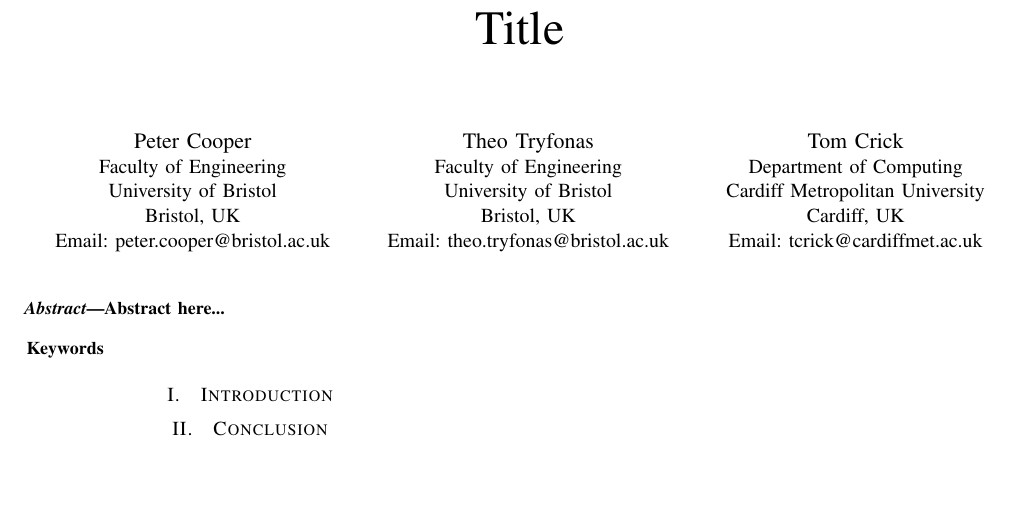
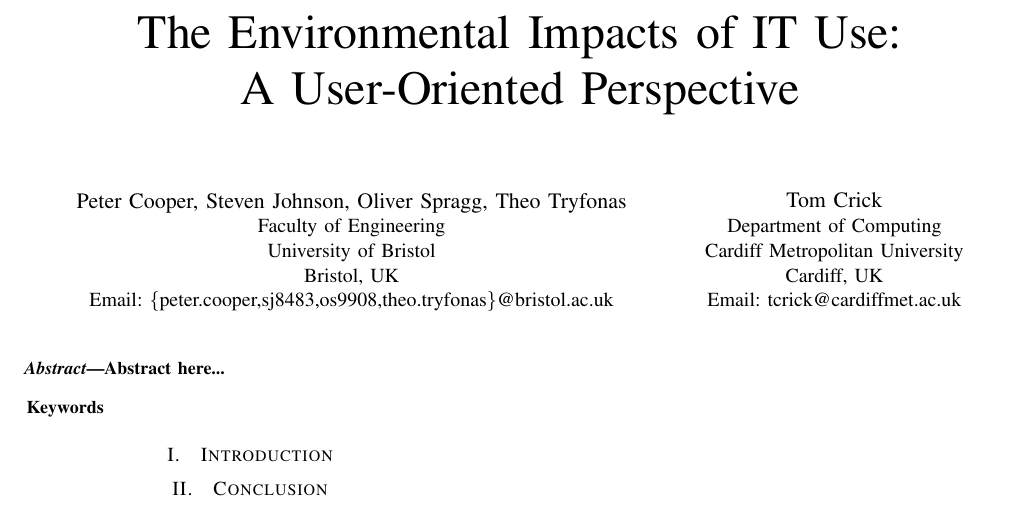
Before and after one commit to tomcrick/ICT4S2015, a LaTeX paper (ict4s2015.tex): part of the page, cut at the place of the change, the shorter picture padded with empty space. Compiled offline with pdfLaTeX.

Commit message:
Formatting

```diff
--- a/ict4s2015.tex
+++ b/ict4s2015.tex
@@ -15,23 +15,18 @@
 %
 % paper title
 % can use linebreaks \\ within to get better formatting as desired
-\title{Title}
+\title{The Environmental Impacts of IT Use:\\A User-Oriented Perspective}
 
 
 % author names and affiliations
 % use a multiple column layout for up to three different
 % affiliations
-\author{\IEEEauthorblockN{Peter Cooper}
+\author{\IEEEauthorblockN{Peter Cooper, Steven Johnson, Oliver Spragg,
+    Theo Tryfonas}
 \IEEEauthorblockA{Faculty of Engineering\\
 University of Bristol\\
 Bristol, UK\\
-Email: peter.cooper@bristol.ac.uk}
-\and
-\IEEEauthorblockN{Theo Tryfonas}
-\IEEEauthorblockA{Faculty of Engineering\\
-University of Bristol\\
-Bristol, UK\\
-Email: theo.tryfonas@bristol.ac.uk}
+Email: \{peter.cooper,sj8483,os9908,theo.tryfonas\}@bristol.ac.uk}
 \and
 \IEEEauthorblockN{Tom Crick}
 \IEEEauthorblockA{Department of Computing\\
```
